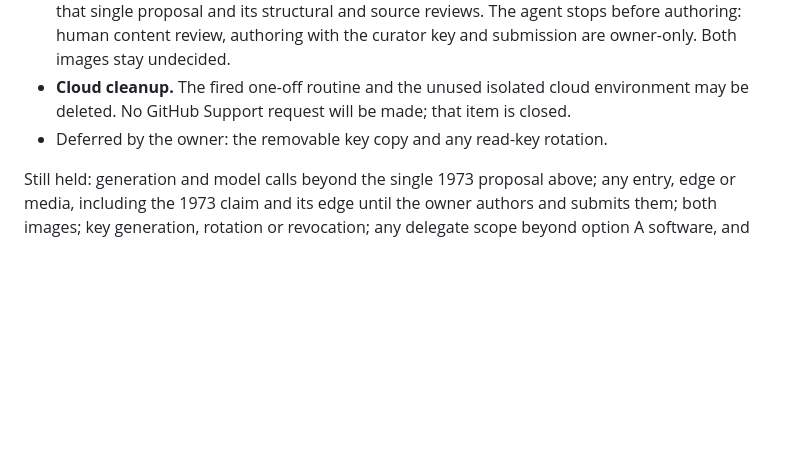
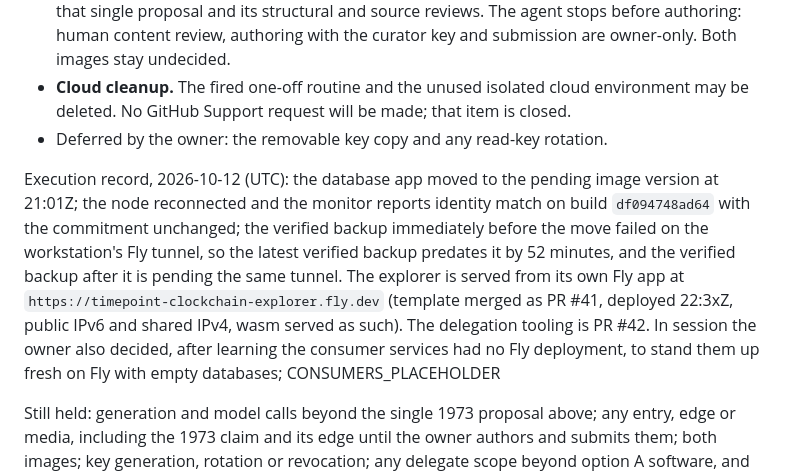
Before and after one commit to timepointai/clockchain, a Markdown page: HOLD.md, the part around the change. GitHub-like rendering; blank space fills up the shorter version.

Commit message:
Record the 2026-10-12 execution so far

```diff
--- a/HOLD.md
+++ b/HOLD.md
@@ -207,6 +207,18 @@ never from CI or a cloud session.
   item is closed.
 - Deferred by the owner: the removable key copy and any read-key rotation.
 
+Execution record, 2026-10-12 (UTC): the database app moved to the pending
+image version at 21:01Z; the node reconnected and the monitor reports identity
+match on build `df094748ad64` with the commitment unchanged; the verified
+backup immediately before the move failed on the workstation's Fly tunnel, so
+the latest verified backup predates it by 52 minutes, and the verified backup
+after it is pending the same tunnel. The explorer is served from its own Fly app
+at `https://timepoint-clockchain-explorer.fly.dev` (template merged as PR #41,
+deployed 22:3xZ, public IPv6 and shared IPv4, wasm served as such). The
+delegation tooling is PR #42. In session the owner also decided, after learning
+the consumer services had no Fly deployment, to stand them up fresh on Fly with
+empty databases; CONSUMERS_PLACEHOLDER
+
 Still held: generation and model calls beyond the single 1973 proposal above;
 any entry, edge or media, including the 1973 claim and its edge until the
 owner authors and submits them; both images; key generation, rotation or
```
